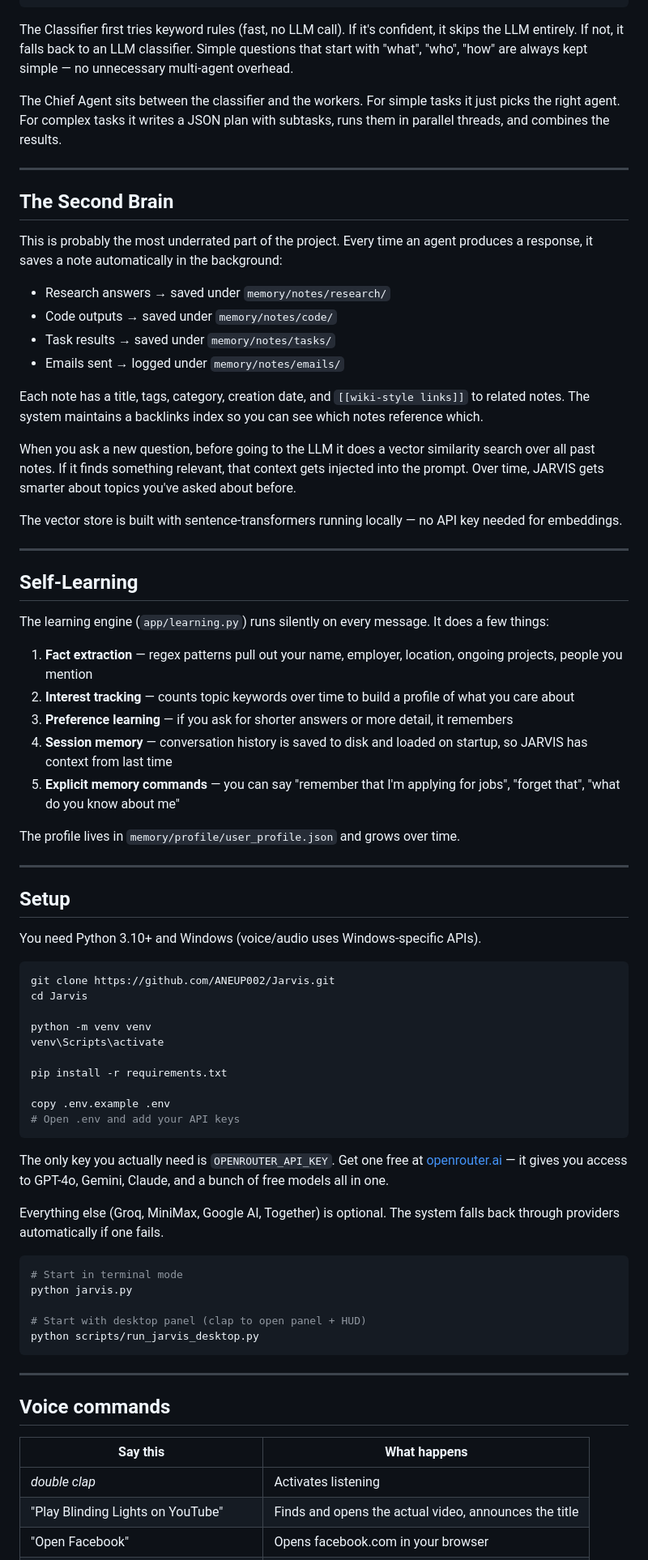
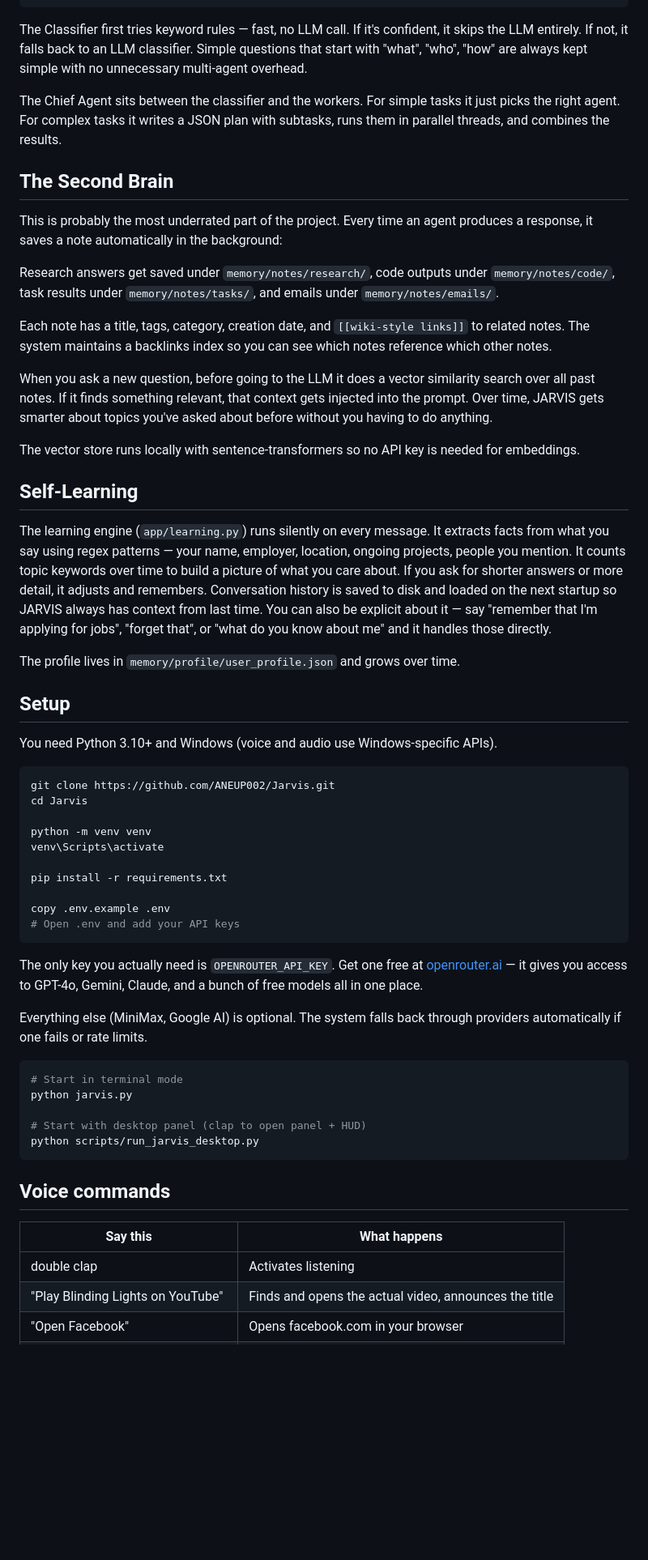
Before and after one commit to ANEUP002/Jarvis, a Markdown page: README.md, the part around one of its changes. Shown at 81% size. Rendered like a GitHub page; blank space fills up the shorter version.

Commit message:
Remove bullet points from README, rewrite to read more naturally

````diff
--- a/README.md
+++ b/README.md
@@ -59,46 +55,31 @@ You (clap / type)
                                as a searchable note)
 ```
 
-The Classifier first tries keyword rules (fast, no LLM call). If it's confident, it skips the LLM entirely. If not, it falls back to an LLM classifier. Simple questions that start with "what", "who", "how" are always kept simple — no unnecessary multi-agent overhead.
+The Classifier first tries keyword rules — fast, no LLM call. If it's confident, it skips the LLM entirely. If not, it falls back to an LLM classifier. Simple questions that start with "what", "who", "how" are always kept simple with no unnecessary multi-agent overhead.
 
 The Chief Agent sits between the classifier and the workers. For simple tasks it just picks the right agent. For complex tasks it writes a JSON plan with subtasks, runs them in parallel threads, and combines the results.
-
----
 
 ## The Second Brain
 
 This is probably the most underrated part of the project. Every time an agent produces a response, it saves a note automatically in the background:
 
-- Research answers → saved under `memory/notes/research/`
-- Code outputs → saved under `memory/notes/code/`
-- Task results → saved under `memory/notes/tasks/`
-- Emails sent → logged under `memory/notes/emails/`
+Research answers get saved under `memory/notes/research/`, code outputs under `memory/notes/code/`, task results under `memory/notes/tasks/`, and emails under `memory/notes/emails/`.
 
-Each note has a title, tags, category, creation date, and `[[wiki-style links]]` to related notes. The system maintains a backlinks index so you can see which notes reference which.
+Each note has a title, tags, category, creation date, and `[[wiki-style links]]` to related notes. The system maintains a backlinks index so you can see which notes reference which other notes.
 
-When you ask a new question, before going to the LLM it does a vector similarity search over all past notes. If it finds something relevant, that context gets injected into the prompt. Over time, JARVIS gets smarter about topics you've asked about before.
+When you ask a new question, before going to the LLM it does a vector similarity search over all past notes. If it finds something relevant, that context gets injected into the prompt. Over time, JARVIS gets smarter about topics you've asked about before without you having to do anything.
 
-The vector store is built with sentence-transformers running locally — no API key needed for embeddings.
-
----
+The vector store runs locally with sentence-transformers so no API key is needed for embeddings.
 
 ## Self-Learning
 
-The learning engine (`app/learning.py`) runs silently on every message. It does a few things:
-
-1. **Fact extraction** — regex patterns pull out your name, employer, location, ongoing projects, people you mention
-2. **Interest tracking** — counts topic keywords over time to build a profile of what you care about
-3. **Preference learning** — if you ask for shorter answers or more detail, it remembers
-4. **Session memory** — conversation history is saved to disk and loaded on startup, so JARVIS has context from last time
-5. **Explicit memory commands** — you can say "remember that I'm applying for jobs", "forget that", "what do you know about me"
+The learning engine (`app/learning.py`) runs silently on every message. It extracts facts from what you say using regex patterns — your name, employer, location, ongoing projects, people you mention. It counts topic keywords over time to build a picture of what you care about. If you ask for shorter answers or more detail, it adjusts and remembers. Conversation history is saved to disk and loaded on the next startup so JARVIS always has context from last time. You can also be explicit about it — say "remember that I'm applying for jobs", "forget that", or "what do you know about me" and it handles those directly.
 
 The profile lives in `memory/profile/user_profile.json` and grows over time.
 
----
-
 ## Setup
 
-You need Python 3.10+ and Windows (voice/audio uses Windows-specific APIs).
+You need Python 3.10+ and Windows (voice and audio use Windows-specific APIs).
 
 ```bash
 git clone https://github.com/ANEUP002/Jarvis.git
@@ -113,9 +94,9 @@ copy .env.example .env
 # Open .env and add your API keys
 ```
 
-The only key you actually need is `OPENROUTER_API_KEY`. Get one free at [openrouter.ai](https://openrouter.ai) — it gives you access to GPT-4o, Gemini, Claude, and a bunch of free models all in one.
+The only key you actually need is `OPENROUTER_API_KEY`. Get one free at [openrouter.ai](https://openrouter.ai) — it gives you access to GPT-4o, Gemini, Claude, and a bunch of free models all in one place.
 
-Everything else (Groq, MiniMax, Google AI, Together) is optional. The system falls back through providers automatically if one fails.
+Everything else (MiniMax, Google AI) is optional. The system falls back through providers automatically if one fails or rate limits.
 
 ```bash
 # Start in terminal mode
@@ -125,12 +106,10 @@ python jarvis.py
 python scripts/run_jarvis_desktop.py
 ```
 
----
-
 ## Voice commands
 
 | Say this | What happens |
 |----------|-------------|
-| *double clap* | Activates listening |
+| double clap | Activates listening |
 | "Play Blinding Lights on YouTube" | Finds and opens the actual video, announces the title |
 | "Open Facebook" | Opens facebook.com in your browser |
````
Also changed, not shown: other parts of README.md (+22 -49 lines).
